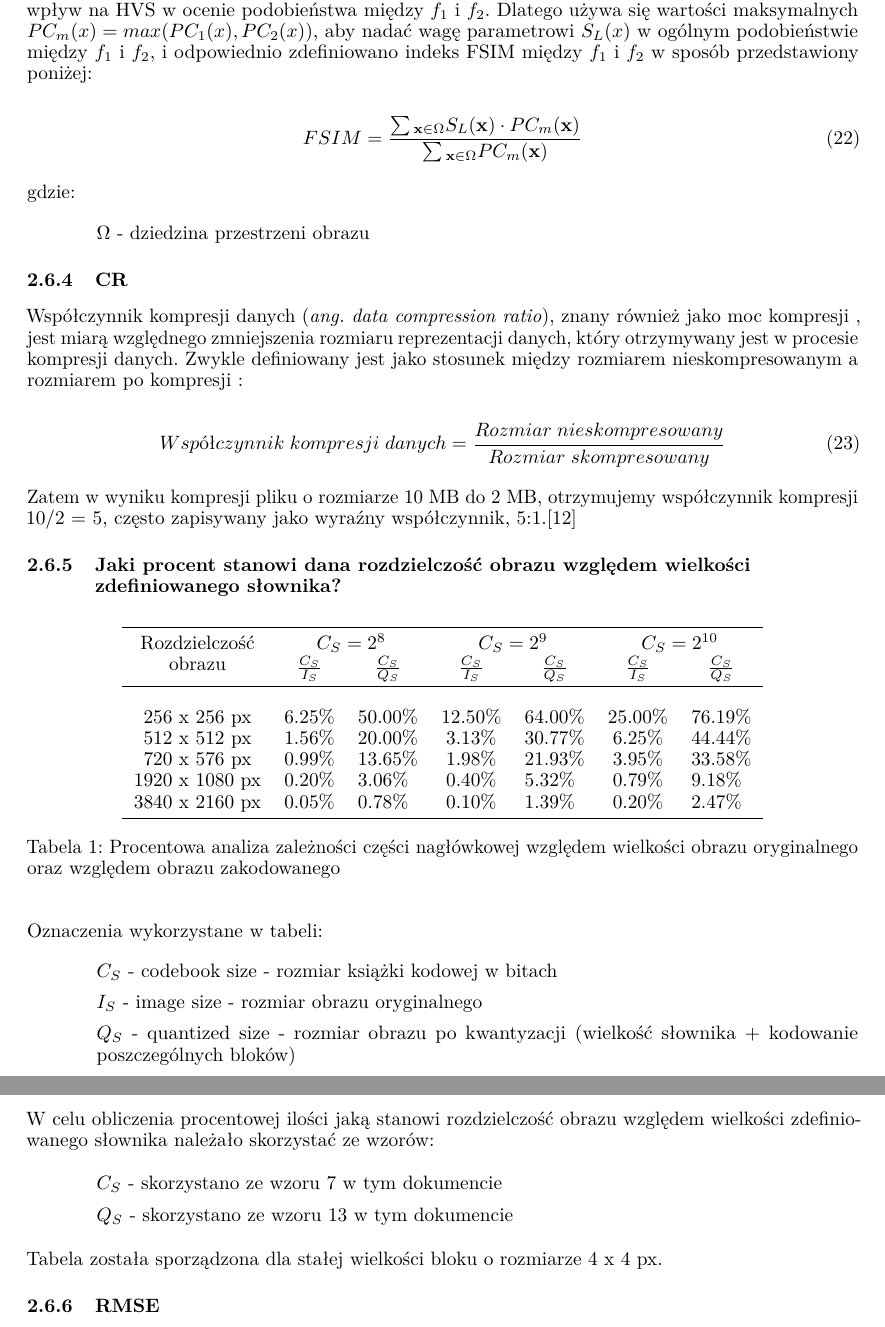
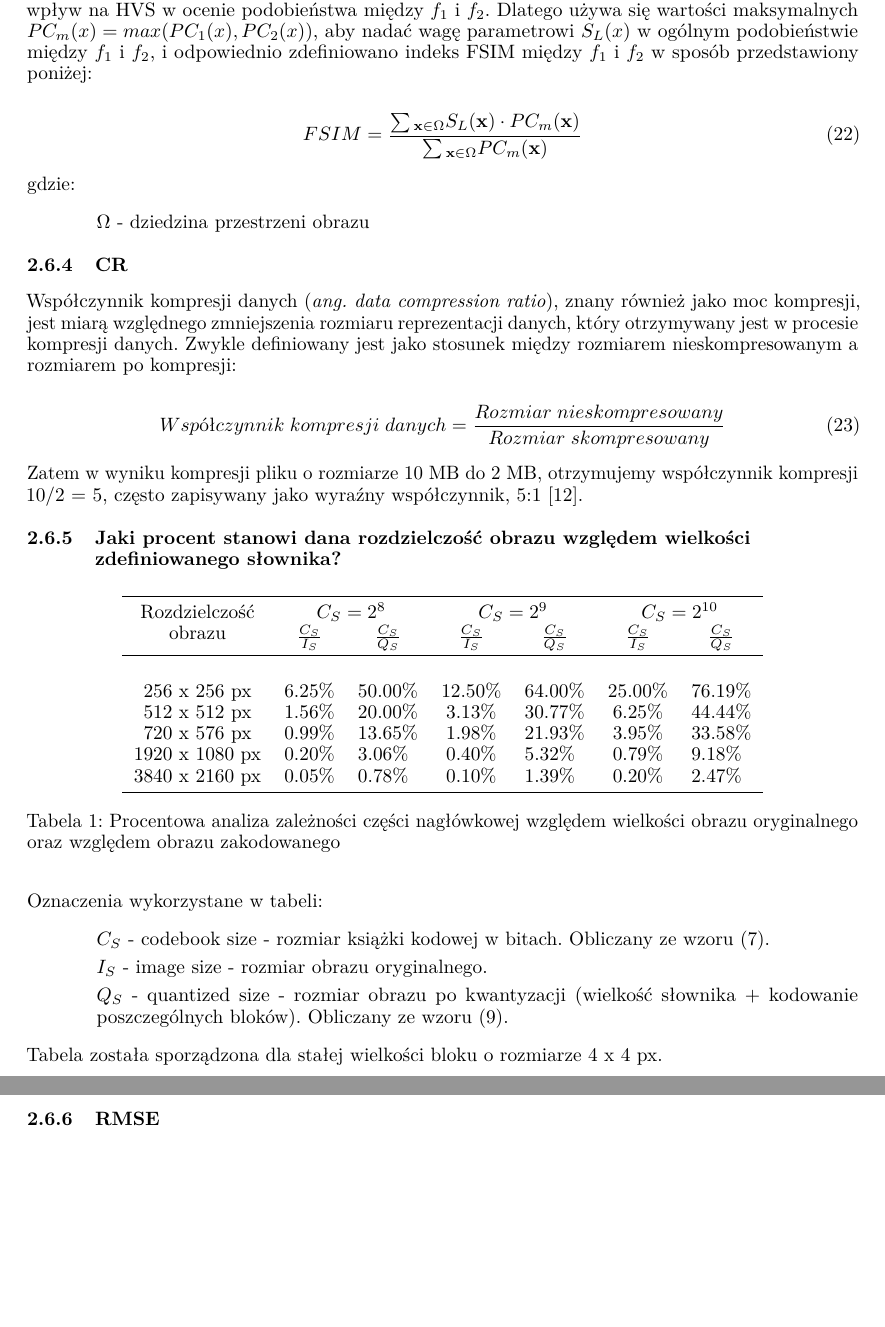
Before and after one commit to karlosos/image_vector_quantization, a LaTeX paper (docs/quantization.tex): two parts of pages 12 and 13 of 19, joined at a grey line, cut so that both start at the same text, the shorter picture padded with empty space. Compiled offline with pdfLaTeX.

Commit message:
:bug: fix typos

```diff
--- a/docs/quantization.tex
+++ b/docs/quantization.tex
@@ -566,13 +566,13 @@ gdzie:
 
 \subsubsection{CR}
 
-Współczynnik kompresji danych (\textit{ang. data compression ratio}), znany również jako moc kompresji , jest miarą względnego zmniejszenia rozmiaru reprezentacji danych, który otrzymywany jest w procesie kompresji danych. Zwykle definiowany jest jako stosunek między rozmiarem nieskompresowanym a rozmiarem po kompresji :
+Współczynnik kompresji danych (\textit{ang. data compression ratio}), znany również jako moc kompresji, jest miarą względnego zmniejszenia rozmiaru reprezentacji danych, który otrzymywany jest w procesie kompresji danych. Zwykle definiowany jest jako stosunek między rozmiarem nieskompresowanym a rozmiarem po kompresji:
 
 \begin{equation}
 Współczynnik\;kompresji\;danych = \frac{Rozmiar\;nieskompresowany}{Rozmiar\;skompresowany}
 \end{equation}
 
-Zatem w wyniku kompresji pliku o rozmiarze 10 MB do 2 MB, otrzymujemy współczynnik kompresji 10/2 = 5, często zapisywany jako wyraźny współczynnik, 5:1.\cite{compression_ratio}
+Zatem w wyniku kompresji pliku o rozmiarze 10 MB do 2 MB, otrzymujemy współczynnik kompresji 10/2 = 5, często zapisywany jako wyraźny współczynnik, 5:1 \cite{compression_ratio}.
 
 \subsubsection{Jaki procent stanowi dana rozdzielczość
 obrazu względem wielkości zdefiniowanego słownika?}
@@ -596,16 +596,9 @@ obrazu względem wielkości zdefiniowanego słownika?}
 
 Oznaczenia wykorzystane w tabeli:
 \begin{itemize}[label=]
-    \item $C_S$ - codebook size - rozmiar książki kodowej w bitach
-    \item $I_S$ - image size - rozmiar obrazu oryginalnego
-    \item $Q_S$ - quantized size - rozmiar obrazu po kwantyzacji (wielkość słownika + kodowanie poszczególnych bloków)
-\end{itemize}
-
-W celu obliczenia procentowej ilości jaką stanowi rozdzielczość obrazu względem wielkości zdefiniowanego słownika należało skorzystać ze wzorów:
-
-\begin{itemize}[label=]
-    \item $C_S$ - skorzystano ze wzoru \ref{eq:lgb_dict_size} w tym dokumencie
-    \item $Q_S$ - skorzystano ze wzoru \ref{eq:lgb_image_size} w tym dokumencie
+	\item $C_S$ - codebook size - rozmiar książki kodowej w bitach. Obliczany ze wzoru (\ref{eq:lgb_dict_size}).
+    \item $I_S$ - image size - rozmiar obrazu oryginalnego.
+		\item $Q_S$ - quantized size - rozmiar obrazu po kwantyzacji (wielkość słownika + kodowanie poszczególnych bloków). Obliczany ze wzoru (\ref{eq:lgb_image_size}).
 \end{itemize}
 
 Tabela została sporządzona dla stałej wielkości bloku o rozmiarze 4 x 4 px.
```
Also changed, not shown: docs/quantization.tex (4 more changed lines), 1 other file.
